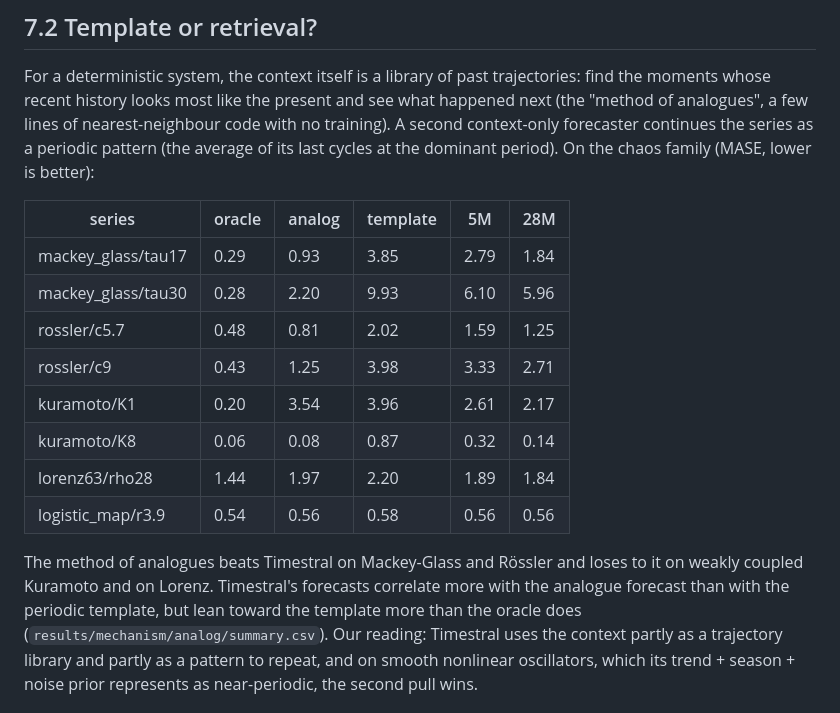
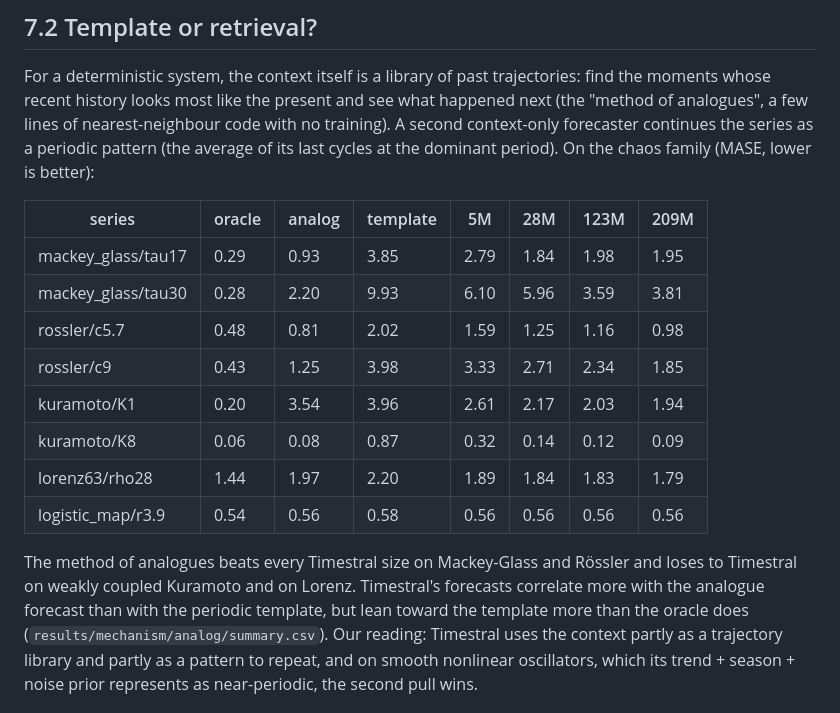
Before and after one commit to Cuuper22/off-the-prior, a Markdown page: paper/off_the_prior.md, the part around the change. Rendered like a GitHub page.

Commit message:
Paper: analogue table at all four sizes
Co-Authored-By: Claude Opus 5.5 <noreply@anthropic.com>
Claude-Session: https://claude.ai/code/session_01V5UT7N4gZ6MK3NjZ9GGqek

```diff
--- a/paper/off_the_prior.md
+++ b/paper/off_the_prior.md
@@ -321,19 +321,19 @@ moments whose recent history looks most like the present and see what happened n
 context-only forecaster continues the series as a periodic pattern (the average of its last
 cycles at the dominant period). On the chaos family (MASE, lower is better):
 
-| series | oracle | analog | template | 5M | 28M |
-|---|---|---|---|---|---|
-| mackey_glass/tau17 | 0.29 | 0.93 | 3.85 | 2.79 | 1.84 |
-| mackey_glass/tau30 | 0.28 | 2.20 | 9.93 | 6.10 | 5.96 |
-| rossler/c5.7 | 0.48 | 0.81 | 2.02 | 1.59 | 1.25 |
-| rossler/c9 | 0.43 | 1.25 | 3.98 | 3.33 | 2.71 |
-| kuramoto/K1 | 0.20 | 3.54 | 3.96 | 2.61 | 2.17 |
-| kuramoto/K8 | 0.06 | 0.08 | 0.87 | 0.32 | 0.14 |
-| lorenz63/rho28 | 1.44 | 1.97 | 2.20 | 1.89 | 1.84 |
-| logistic_map/r3.9 | 0.54 | 0.56 | 0.58 | 0.56 | 0.56 |
+| series | oracle | analog | template | 5M | 28M | 123M | 209M |
+|---|---|---|---|---|---|---|---|
+| mackey_glass/tau17 | 0.29 | 0.93 | 3.85 | 2.79 | 1.84 | 1.98 | 1.95 |
+| mackey_glass/tau30 | 0.28 | 2.20 | 9.93 | 6.10 | 5.96 | 3.59 | 3.81 |
+| rossler/c5.7 | 0.48 | 0.81 | 2.02 | 1.59 | 1.25 | 1.16 | 0.98 |
+| rossler/c9 | 0.43 | 1.25 | 3.98 | 3.33 | 2.71 | 2.34 | 1.85 |
+| kuramoto/K1 | 0.20 | 3.54 | 3.96 | 2.61 | 2.17 | 2.03 | 1.94 |
+| kuramoto/K8 | 0.06 | 0.08 | 0.87 | 0.32 | 0.14 | 0.12 | 0.09 |
+| lorenz63/rho28 | 1.44 | 1.97 | 2.20 | 1.89 | 1.84 | 1.83 | 1.79 |
+| logistic_map/r3.9 | 0.54 | 0.56 | 0.58 | 0.56 | 0.56 | 0.56 | 0.56 |
 
-The method of analogues beats Timestral on Mackey-Glass and Rössler and loses to it on weakly
-coupled Kuramoto and on Lorenz. Timestral's forecasts correlate more with the analogue forecast
+The method of analogues beats every Timestral size on Mackey-Glass and Rössler and loses to
+Timestral on weakly coupled Kuramoto and on Lorenz. Timestral's forecasts correlate more with the analogue forecast
 than with the periodic template, but lean toward the template more than the oracle does
 (`results/mechanism/analog/summary.csv`). Our reading: Timestral uses the context partly as a
 trajectory library and partly as a pattern to repeat, and on smooth nonlinear oscillators,
```
Also changed, not shown: paper/src.md (+2 -2 lines).
